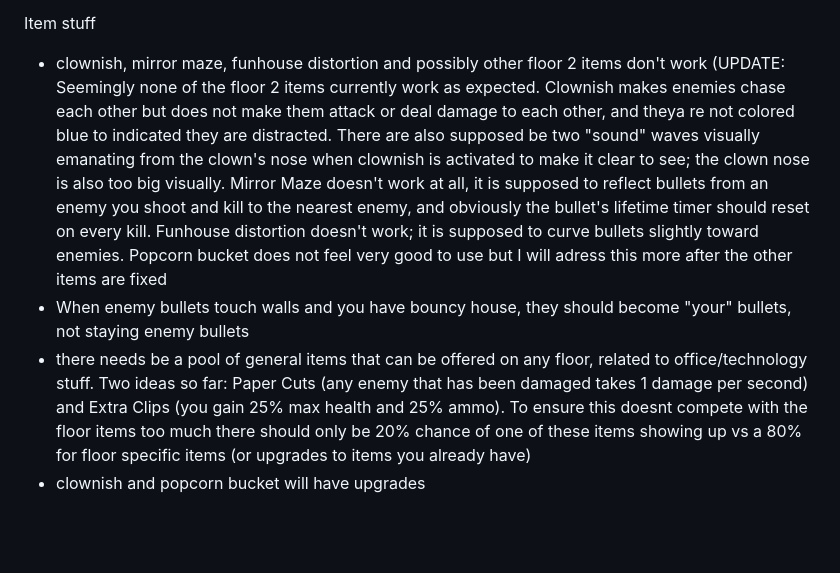
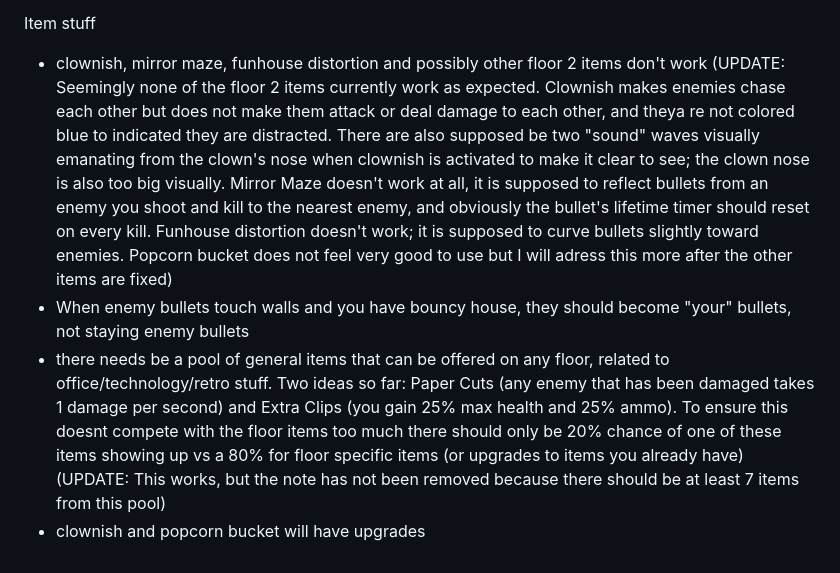
Before and after one commit to JamesBrownR/Clipernator, a Markdown page: info.md, the part around the change. Drawn GitHub-style; blank space fills up the shorter version.

```diff
--- a/info.md
+++ b/info.md
@@ -31,7 +31,7 @@ Make enemies more interactive overall:
   * if possible, there should be a animation of the stage getting bigger after you kill boss one, rather than a instant transition.
 
 Item stuff
-  * clownish, mirror maze, funhouse distortion and possibly other floor 2 items don't work (UPDATE: Seemingly none of the floor 2 items currently work as expected. Clownish makes enemies chase each other but does not make them attack or deal damage to each other, and theya re not colored blue to indicated they are distracted. There are also supposed be two "sound" waves visually emanating from the clown's nose when clownish is activated to make it clear to see; the clown nose is also too big visually. Mirror Maze doesn't work at all, it is supposed to reflect bullets from an enemy you shoot and kill to the nearest enemy, and obviously the bullet's lifetime timer should reset on every kill. Funhouse distortion doesn't work; it is supposed to curve bullets slightly toward enemies. Popcorn bucket does not feel very good to use but I will adress this more after the other items are fixed
+  * clownish, mirror maze, funhouse distortion and possibly other floor 2 items don't work (UPDATE: Seemingly none of the floor 2 items currently work as expected. Clownish makes enemies chase each other but does not make them attack or deal damage to each other, and theya re not colored blue to indicated they are distracted. There are also supposed be two "sound" waves visually emanating from the clown's nose when clownish is activated to make it clear to see; the clown nose is also too big visually. Mirror Maze doesn't work at all, it is supposed to reflect bullets from an enemy you shoot and kill to the nearest enemy, and obviously the bullet's lifetime timer should reset on every kill. Funhouse distortion doesn't work; it is supposed to curve bullets slightly toward enemies. Popcorn bucket does not feel very good to use but I will adress this more after the other items are fixed)
   * When enemy bullets touch walls and you have bouncy house, they should become "your" bullets, not staying enemy bullets
-  * there needs be a pool of general items that can be offered on any floor, related to office/technology stuff. Two ideas so far: Paper Cuts (any enemy that has been damaged takes 1 damage per second) and Extra Clips (you gain 25% max health and 25% ammo). To ensure this doesnt compete with the floor items too much there should only be 20% chance of one of these items showing up vs a 80% for floor specific items (or upgrades to items you already have)
+  * there needs be a pool of general items that can be offered on any floor, related to office/technology/retro stuff. Two ideas so far: Paper Cuts (any enemy that has been damaged takes 1 damage per second) and Extra Clips (you gain 25% max health and 25% ammo). To ensure this doesnt compete with the floor items too much there should only be 20% chance of one of these items showing up vs a 80% for floor specific items (or upgrades to items you already have) (UPDATE: This works, but the note has not been removed because there should be at least 7 items from this pool)
   * clownish and popcorn bucket will have upgrades
```
